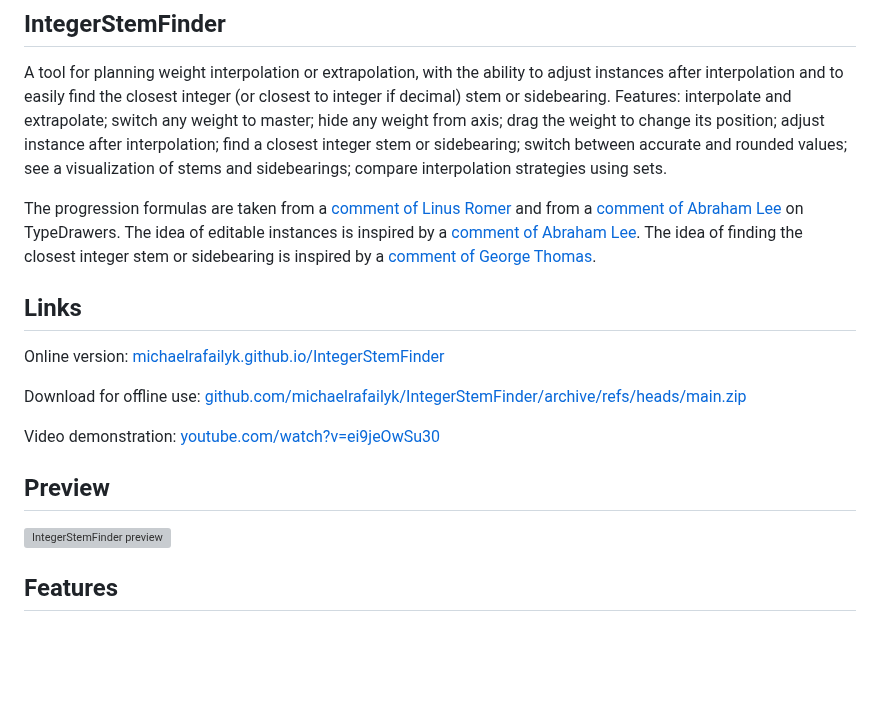
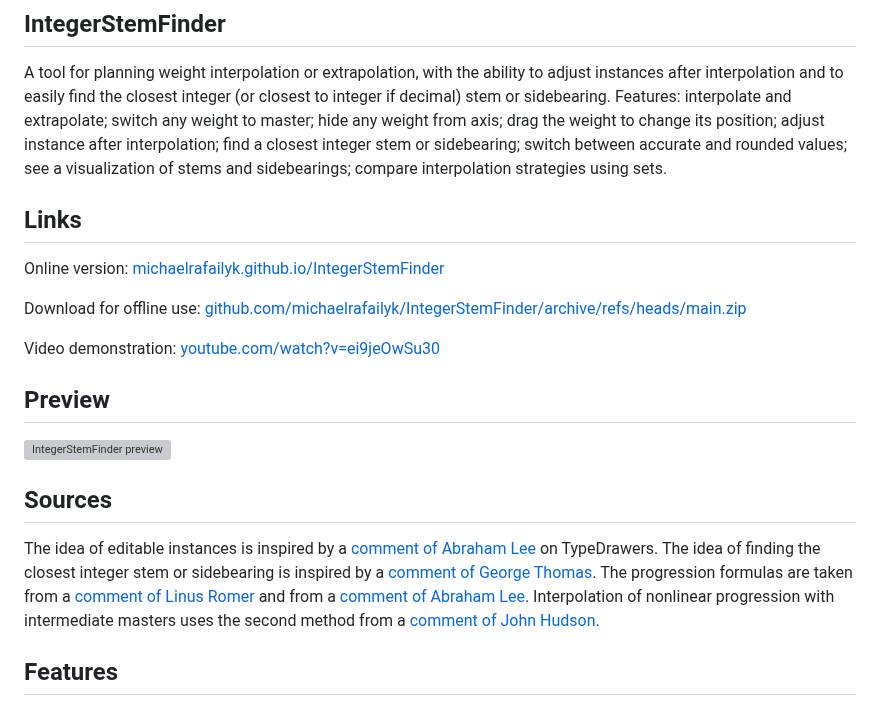
Before and after one commit to michaelrafailyk/IntegerStemFinder, a Markdown page: README.md, the part around the change. Rendered like a GitHub page; blank space fills up the shorter version; grey boxes are pictures that could not be loaded.

Commit message:
Update sources links

```diff
--- a/README.md
+++ b/README.md
@@ -1,8 +1,6 @@
 ## IntegerStemFinder
 
 A tool for planning weight interpolation or extrapolation, with the ability to adjust instances after interpolation and to easily find the closest integer (or closest to integer if decimal) stem or sidebearing. Features: interpolate and extrapolate; switch any weight to master; hide any weight from axis; drag the weight to change its position; adjust instance after interpolation; find a closest integer stem or sidebearing; switch between accurate and rounded values; see a visualization of stems and sidebearings; compare interpolation strategies using sets.
-
-The progression formulas are taken from a [comment of Linus Romer](https://typedrawers.com/discussion/comment/34545/#Comment_34545) and from a [comment of Abraham Lee](https://typedrawers.com/discussion/comment/26280/#Comment_26280) on TypeDrawers. The idea of editable instances is inspired by a [comment of Abraham Lee](https://typedrawers.com/discussion/comment/43398/#Comment_43398). The idea of finding the closest integer stem or sidebearing is inspired by a [comment of George Thomas](https://typedrawers.com/discussion/comment/2754/#Comment_2754).
 
 ## Links
 
@@ -15,6 +13,10 @@ Video demonstration: [youtube.com/watch?v=ei9jeOwSu30](https://www.youtube.com/w
 ## Preview
 
 ![IntegerStemFinder preview](https://repository-images.githubusercontent.com/934969198/a7587405-8b05-4021-97e6-a82fc62c4a7f)
+
+## Sources
+
+The idea of editable instances is inspired by a [comment of Abraham Lee](https://typedrawers.com/discussion/comment/43398/#Comment_43398) on TypeDrawers. The idea of finding the closest integer stem or sidebearing is inspired by a [comment of George Thomas](https://typedrawers.com/discussion/comment/2754/#Comment_2754). The progression formulas are taken from a [comment of Linus Romer](https://typedrawers.com/discussion/comment/34545/#Comment_34545) and from a [comment of Abraham Lee](https://typedrawers.com/discussion/comment/26280/#Comment_26280). Interpolation of nonlinear progression with intermediate masters uses the second method from a [comment of John Hudson](https://typedrawers.com/discussion/comment/68492/#Comment_68492).
 
 ## Features
 
```
